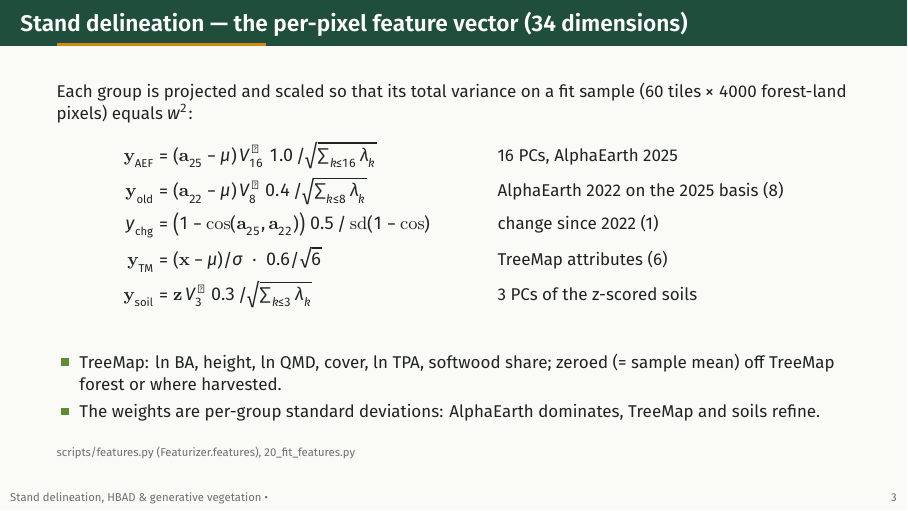
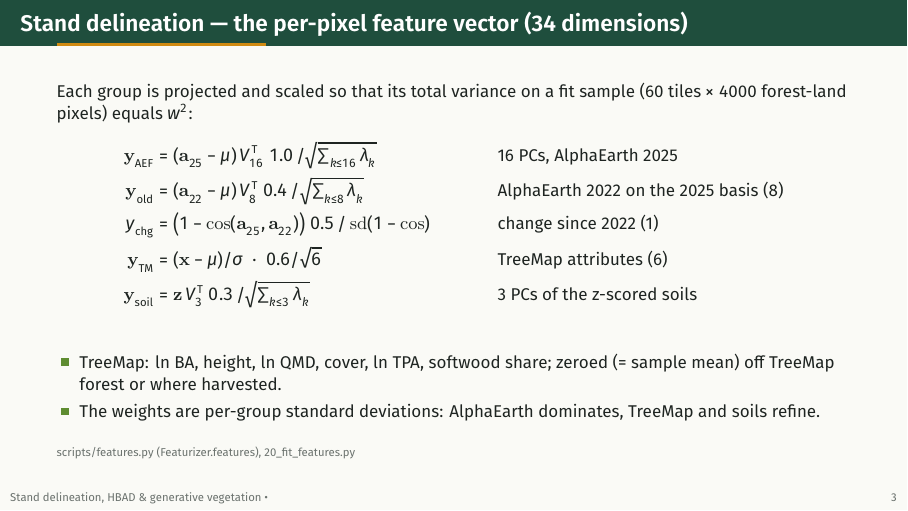
Before and after one commit to bahaelaila7/genveg, LaTeX slides (docs/slides_models/main.tex): page 3 of 13. The pictures show the PDF file docs/slides_models/Stand_Delineation_and_HBAD_Models.pdf that the author committed with the source.

Commit message:
Slides: transpose as upright T (FiraMath has no U+22A4; viewers showed '?'); build log now free of missing characters
Co-Authored-By: Claude Opus 5.5 <noreply@anthropic.com>
Claude-Session: https://claude.ai/code/session_01SRYKT4AMmdViP1UQvwReg7

```diff
--- a/docs/slides_models/main.tex
+++ b/docs/slides_models/main.tex
@@ -60,11 +60,11 @@ Speckle cleaning: same-class patches $<$ 2\,ha take the class of the nearest lar
 \footnotesize
 Each group is projected and scaled so that its total variance on a fit sample (60 tiles $\times$ 4000 forest-land pixels) equals $w^2$:
 \begin{align*}
-\mathbf{y}_{\text{AEF}}  &= (\mathbf a_{25}-\boldsymbol\mu)\,V_{16}^{\top}\;1.0\,/\sqrt{\textstyle\sum_{k\le16}\lambda_k} &&\text{16 PCs, AlphaEarth 2025}\\
-\mathbf{y}_{\text{old}}  &= (\mathbf a_{22}-\boldsymbol\mu)\,V_{8}^{\top}\;0.4\,/\sqrt{\textstyle\sum_{k\le8}\lambda_k} &&\text{AlphaEarth 2022 on the 2025 basis (8)}\\
+\mathbf{y}_{\text{AEF}}  &= (\mathbf a_{25}-\boldsymbol\mu)\,V_{16}^{\mathsf{T}}\;1.0\,/\sqrt{\textstyle\sum_{k\le16}\lambda_k} &&\text{16 PCs, AlphaEarth 2025}\\
+\mathbf{y}_{\text{old}}  &= (\mathbf a_{22}-\boldsymbol\mu)\,V_{8}^{\mathsf{T}}\;0.4\,/\sqrt{\textstyle\sum_{k\le8}\lambda_k} &&\text{AlphaEarth 2022 on the 2025 basis (8)}\\
 y_{\text{chg}} &= \bigl(1-\cos(\mathbf a_{25},\mathbf a_{22})\bigr)\;0.5\,/\operatorname{sd}(1-\cos) &&\text{change since 2022 (1)}\\
 \mathbf{y}_{\text{TM}} &= (\mathbf x-\boldsymbol\mu)/\boldsymbol\sigma\;\cdot\;0.6/\sqrt6 &&\text{TreeMap attributes (6)}\\
-\mathbf{y}_{\text{soil}} &= \mathbf z\,V_{3}^{\top}\;0.3\,/\sqrt{\textstyle\sum_{k\le3}\lambda_k} &&\text{3 PCs of the z-scored soils}
+\mathbf{y}_{\text{soil}} &= \mathbf z\,V_{3}^{\mathsf{T}}\;0.3\,/\sqrt{\textstyle\sum_{k\le3}\lambda_k} &&\text{3 PCs of the z-scored soils}
 \end{align*}
 \begin{itemize}\setlength\itemsep{1pt}
 \item TreeMap: ln BA, height, ln QMD, cover, ln TPA, softwood share; zeroed (= sample mean) off TreeMap forest or where harvested.
```
Also changed, not shown: docs/slides_models/Stand_Delineation_and_HBAD_Models.pdf.
